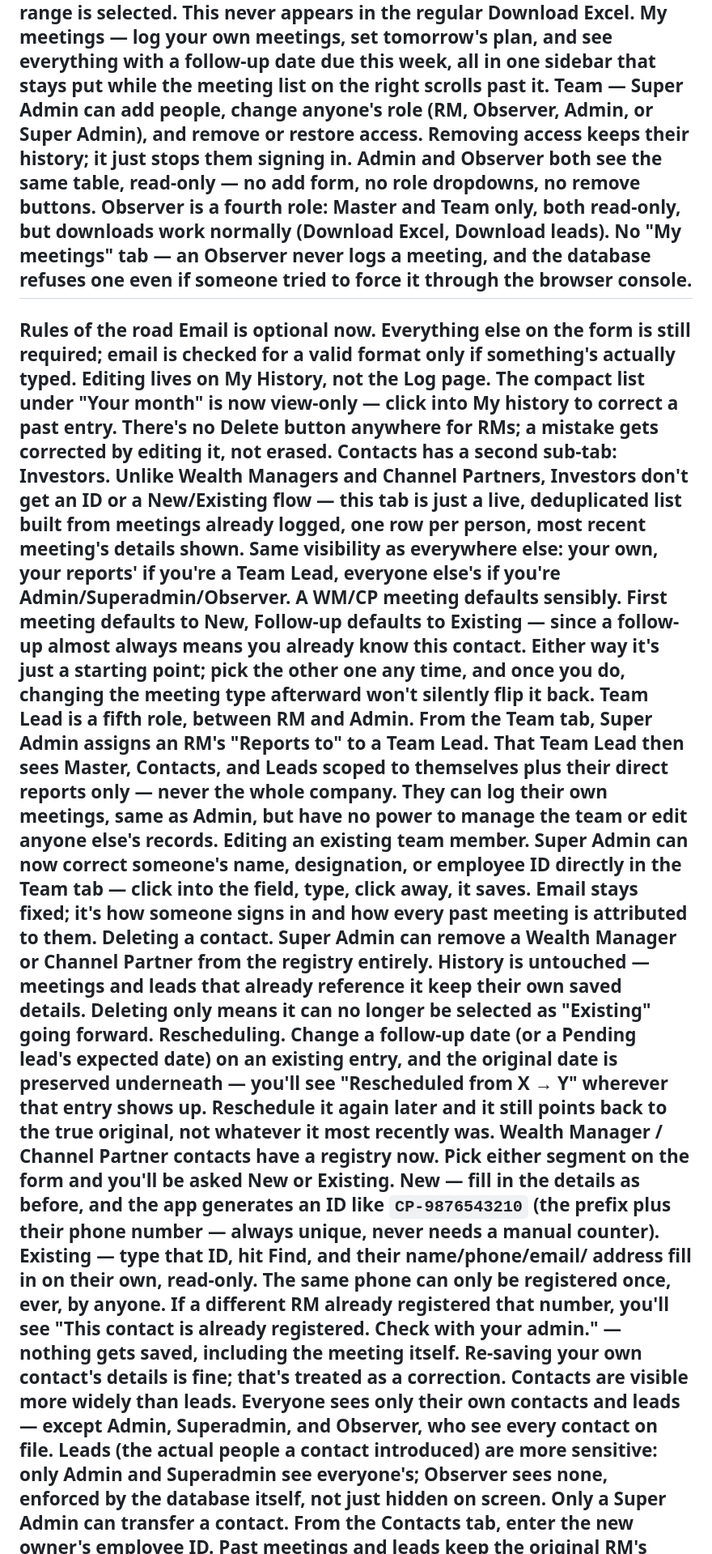
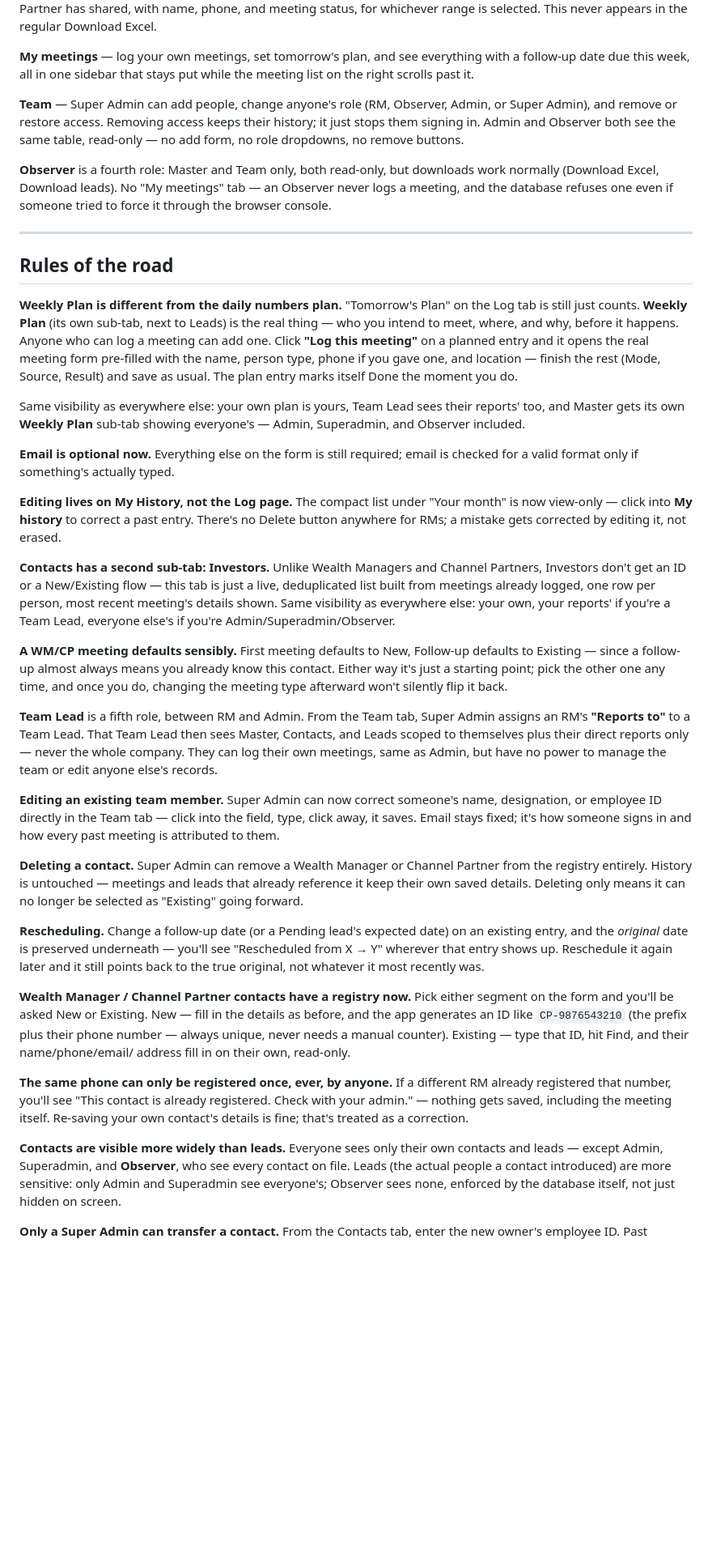
Before and after one commit to Hyperion2804/meeting-ledger, a Markdown page: README.md, the part around one of its changes. Shown at 81% size. GitHub-like rendering; blank space fills up the shorter version.

```diff
--- a/README.md
+++ b/README.md
@@ -138,72 +186,102 @@ Download leads — a second button, visible only to Admin and Super Admin.
 Every lead a Wealth Manager or Channel Partner has shared, with name, phone,
 and meeting status, for whichever range is selected. This never appears in
 the regular Download Excel.
-My meetings — log your own meetings, set tomorrow's plan, and see
+
+**My meetings** — log your own meetings, set tomorrow's plan, and see
 everything with a follow-up date due this week, all in one sidebar that
 stays put while the meeting list on the right scrolls past it.
-Team — Super Admin can add people, change anyone's role (RM, Observer,
+
+**Team** — Super Admin can add people, change anyone's role (RM, Observer,
 Admin, or Super Admin), and remove or restore access. Removing access keeps
 their history; it just stops them signing in. Admin and Observer both see
 the same table, read-only — no add form, no role dropdowns, no remove
 buttons.
-Observer is a fourth role: Master and Team only, both read-only, but
+
+**Observer** is a fourth role: Master and Team only, both read-only, but
 downloads work normally (Download Excel, Download leads). No "My meetings"
 tab — an Observer never logs a meeting, and the database refuses one even
 if someone tried to force it through the browser console.
+
 ---
-Rules of the road
-Email is optional now. Everything else on the form is still required;
+
+## Rules of the road
+
+**Weekly Plan is different from the daily numbers plan.** "Tomorrow's Plan"
+on the Log tab is still just counts. **Weekly Plan** (its own sub-tab, next
+to Leads) is the real thing — who you intend to meet, where, and why,
+before it happens. Anyone who can log a meeting can add one. Click **"Log
+this meeting"** on a planned entry and it opens the real meeting form
+pre-filled with the name, person type, phone if you gave one, and location
+— finish the rest (Mode, Source, Result) and save as usual. The plan entry
+marks itself Done the moment you do.
+
+Same visibility as everywhere else: your own plan is yours, Team Lead sees
+their reports' too, and Master gets its own **Weekly Plan** sub-tab showing
+everyone's — Admin, Superadmin, and Observer included.
+
+**Email is optional now.** Everything else on the form is still required;
 email is checked for a valid format only if something's actually typed.
-Editing lives on My History, not the Log page. The compact list under
-"Your month" is now view-only — click into My history to correct a
+
+**Editing lives on My History, not the Log page.** The compact list under
+"Your month" is now view-only — click into **My history** to correct a
 past entry. There's no Delete button anywhere for RMs; a mistake gets
 corrected by editing it, not erased.
-Contacts has a second sub-tab: Investors. Unlike Wealth Managers and
+
+**Contacts has a second sub-tab: Investors.** Unlike Wealth Managers and
 Channel Partners, Investors don't get an ID or a New/Existing flow — this
 tab is just a live, deduplicated list built from meetings already logged,
 one row per person, most recent meeting's details shown. Same visibility
 as everywhere else: your own, your reports' if you're a Team Lead, everyone
 else's if you're Admin/Superadmin/Observer.
-A WM/CP meeting defaults sensibly. First meeting defaults to New,
+
+**A WM/CP meeting defaults sensibly.** First meeting defaults to New,
 Follow-up defaults to Existing — since a follow-up almost always means you
 already know this contact. Either way it's just a starting point; pick the
 other one any time, and once you do, changing the meeting type afterward
 won't silently flip it back.
-Team Lead is a fifth role, between RM and Admin. From the Team tab,
-Super Admin assigns an RM's "Reports to" to a Team Lead. That Team Lead
+
+**Team Lead** is a fifth role, between RM and Admin. From the Team tab,
+Super Admin assigns an RM's **"Reports to"** to a Team Lead. That Team Lead
 then sees Master, Contacts, and Leads scoped to themselves plus their
 direct reports only — never the whole company. They can log their own
 meetings, same as Admin, but have no power to manage the team or edit
 anyone else's records.
-Editing an existing team member. Super Admin can now correct someone's
+
+**Editing an existing team member.** Super Admin can now correct someone's
 name, designation, or employee ID directly in the Team tab — click into
 the field, type, click away, it saves. Email stays fixed; it's how someone
 signs in and how every past meeting is attributed to them.
-Deleting a contact. Super Admin can remove a Wealth Manager or Channel
+
+**Deleting a contact.** Super Admin can remove a Wealth Manager or Channel
 Partner from the registry entirely. History is untouched — meetings and
 leads that already reference it keep their own saved details. Deleting
 only means it can no longer be selected as "Existing" going forward.
-Rescheduling. Change a follow-up date (or a Pending lead's expected
-date) on an existing entry, and the original date is preserved
+
+**Rescheduling.** Change a follow-up date (or a Pending lead's expected
+date) on an existing entry, and the *original* date is preserved
 underneath — you'll see "Rescheduled from X → Y" wherever that entry
 shows up. Reschedule it again later and it still points back to the true
 original, not whatever it most recently was.
-Wealth Manager / Channel Partner contacts have a registry now. Pick
+
+**Wealth Manager / Channel Partner contacts have a registry now.** Pick
 either segment on the form and you'll be asked New or Existing. New — fill
 in the details as before, and the app generates an ID like `CP-9876543210`
 (the prefix plus their phone number — always unique, never needs a manual
 counter). Existing — type that ID, hit Find, and their name/phone/email/
 address fill in on their own, read-only.
-The same phone can only be registered once, ever, by anyone. If a
+
+**The same phone can only be registered once, ever, by anyone.** If a
 different RM already registered that number, you'll see "This contact is
 already registered. Check with your admin." — nothing gets saved, including
 the meeting itself. Re-saving your own contact's details is fine; that's
 treated as a correction.
-Contacts are visible more widely than leads. Everyone sees only their
-own contacts and leads — except Admin, Superadmin, and Observer, who
+
+**Contacts are visible more widely than leads.** Everyone sees only their
+own contacts and leads — except Admin, Superadmin, and **Observer**, who
 see every contact on file. Leads (the actual people a contact introduced)
 are more sensitive: only Admin and Superadmin see everyone's; Observer sees
 none, enforced by the database itself, not just hidden on screen.
-Only a Super Admin can transfer a contact. From the Contacts tab, enter
+
+**Only a Super Admin can transfer a contact.** From the Contacts tab, enter
 the new owner's employee ID. Past meetings and leads keep the original RM's
 name on them — a transfer only changes who owns the contact going forward.
```
Also changed, not shown: other parts of README.md (+168 -95 lines).
